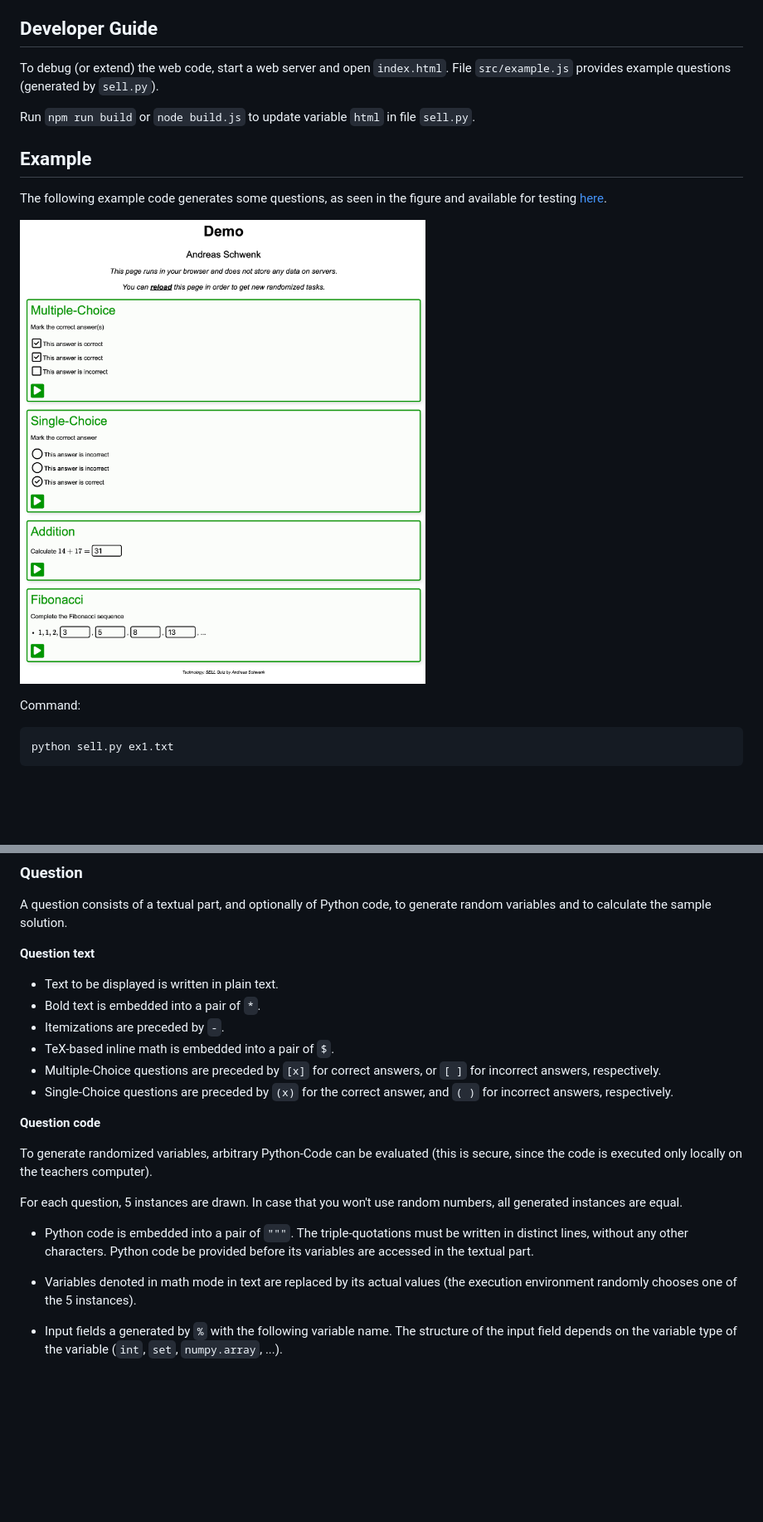
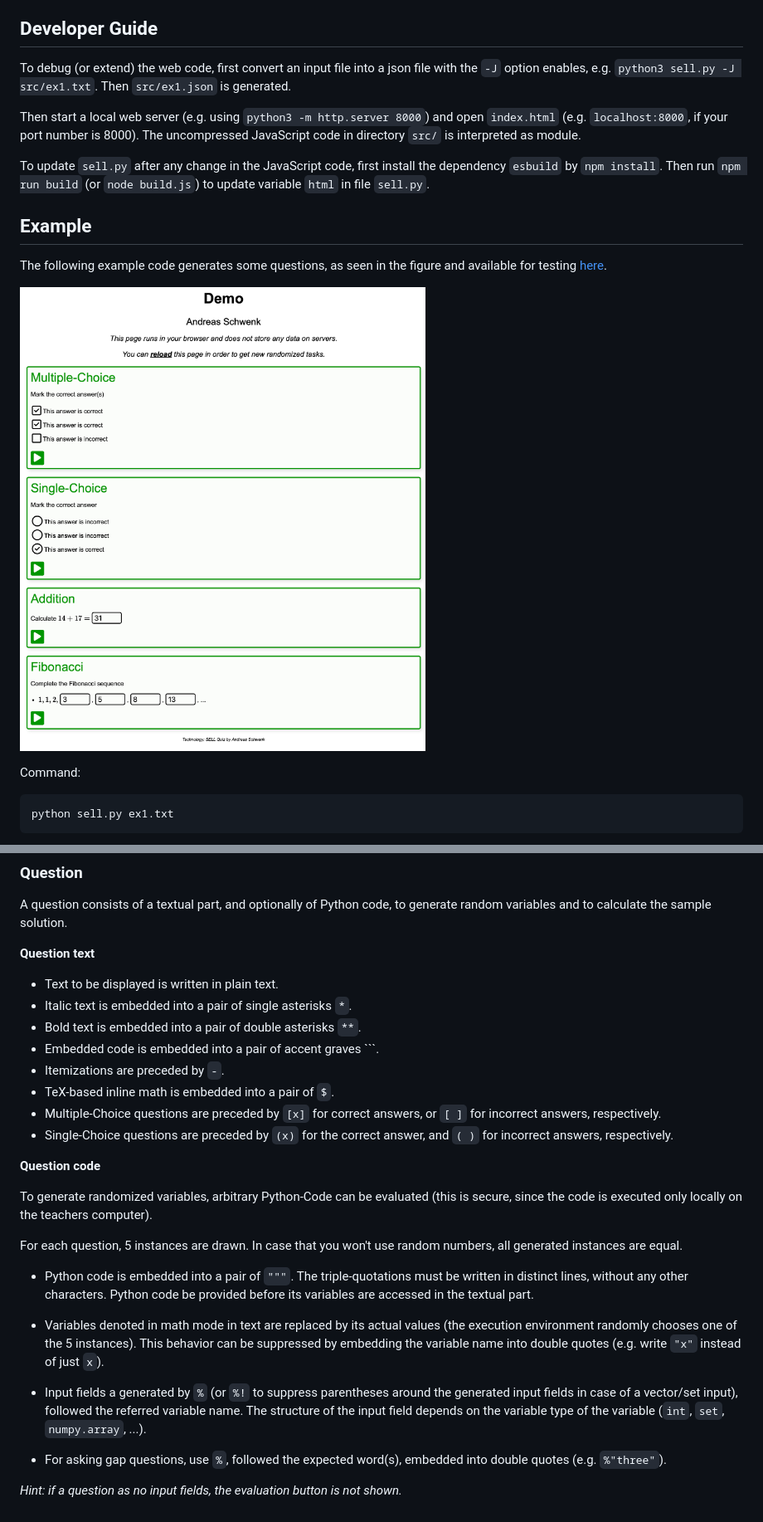
Before and after one commit to andreas-schwenk/pysell, a Markdown page: README.md, 2 parts joined by grey strips. Shown: that part at 83% size. Rendered like a GitHub page; blank space fills up the shorter version.

```diff
--- a/README.md
+++ b/README.md
@@ -16,16 +16,18 @@ Run `python sell.py FILENAME.txt` to generate a self-contained quiz-website `FIL
 
 ## Developer Guide
 
-To debug (or extend) the web code, start a web server and open `index.html`.
-File `src/example.js` provides example questions (generated by `sell.py`).
+To debug (or extend) the web code, first convert an input file into a json file with the `-J` option enables, e.g. `python3 sell.py -J src/ex1.txt`. Then `src/ex1.json` is generated.
 
-Run `npm run build` or `node build.js` to update variable `html` in file `sell.py`.
+Then start a local web server (e.g. using `python3 -m http.server 8000`) and open `index.html` (e.g. `localhost:8000`, if your port number is 8000). The uncompressed JavaScript code in directory `src/` is interpreted as module.
+
+To update `sell.py` after any change in the JavaScript code, first install the dependency `esbuild` by `npm install`.
+Then run `npm run build` (or `node build.js`) to update variable `html` in file `sell.py`.
 
 ## Example
 
 The following example code generates some questions, as seen in the figure and available for testing [here](https://andreas-schwenk.github.io/pysell/ex1.html).
 
-![](img/example.png)
+![](docs/example.png)
 
 Command:
 
@@ -96,7 +98,9 @@ A question consists of a textual part, and optionally of Python code, to generat
 **Question text**
 
 - Text to be displayed is written in plain text.
-- Bold text is embedded into a pair of `*`.
+- Italic text is embedded into a pair of single asterisks `*`.
+- Bold text is embedded into a pair of double asterisks `**`.
+- Embedded code is embedded into a pair of accent graves `\``.
 - Itemizations are preceded by `-`.
 - TeX-based inline math is embedded into a pair of `$`.
 - Multiple-Choice questions are preceded by `[x]` for correct answers, or `[ ]` for incorrect answers, respectively.
@@ -110,9 +114,13 @@ For each question, 5 instances are drawn. In case that you won't use random numb
 
 - Python code is embedded into a pair of `"""`. The triple-quotations must be written in distinct lines, without any other characters. Python code be provided before its variables are accessed in the textual part.
 
-- Variables denoted in math mode in text are replaced by its actual values (the execution environment randomly chooses one of the 5 instances).
+- Variables denoted in math mode in text are replaced by its actual values (the execution environment randomly chooses one of the 5 instances). This behavior can be suppressed by embedding the variable name into double quotes (e.g. write `"x"` instead of just `x`).
 
-- Input fields a generated by `%` with the following variable name. The structure of the input field depends on the variable type of the variable (`int`, `set`, `numpy.array`, ...).
+- Input fields a generated by `%` (or `%!` to suppress parentheses around the generated input fields in case of a vector/set input), followed the referred variable name. The structure of the input field depends on the variable type of the variable (`int`, `set`, `numpy.array`, ...).
+
+- For asking gap questions, use `%`, followed the expected word(s), embedded into double quotes (e.g. `%"three"`).
+
+_Hint: if a question as no input fields, the evaluation button is not shown._
 
 <!-- TODO: write about types (impl is WIP):
 int, float, set, matrix
```
Also changed, not shown: docs/example.png (renamed from img/example.png), 9 other files.
